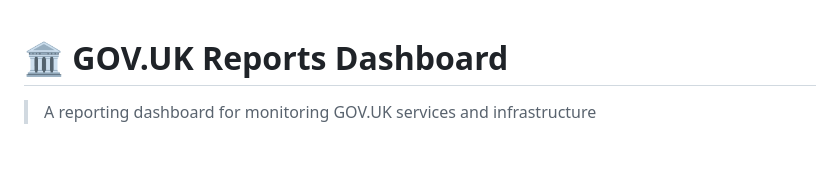
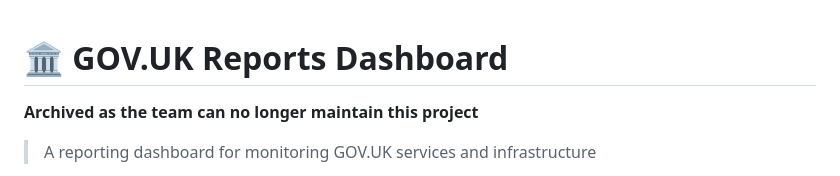
Before and after one commit to alphagov/govuk-reports-prototype, a Markdown page: README.md, the part around the change. Drawn GitHub-style; blank space fills up the shorter version.

Commit message:
Mark project as archived and unmaintained
Added an archived notice indicating the project is no longer maintained.

```diff
--- a/README.md
+++ b/README.md
@@ -1,4 +1,6 @@
 # 🏛️ GOV.UK Reports Dashboard
+
+**Archived as the team can no longer maintain this project**
 
 > A reporting dashboard for monitoring GOV.UK services and infrastructure
 
```
